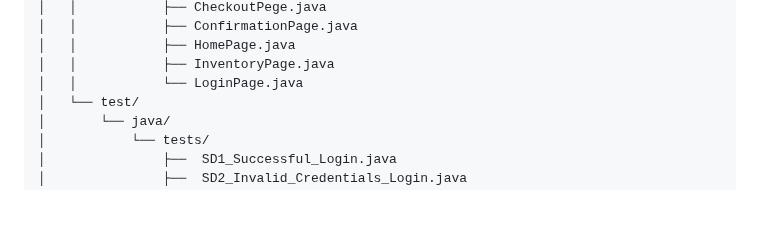
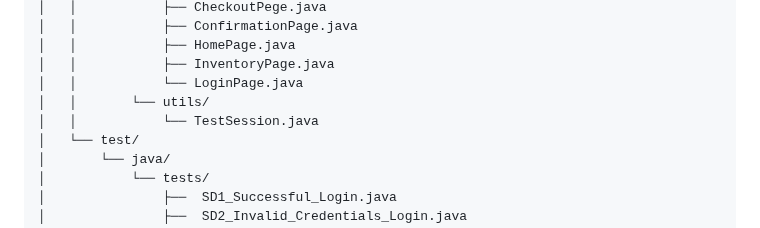
Before and after one commit to OrlandoAlPe/Selenium-Framework, a Markdown page: README.md, the part around the change. Drawn GitHub-style; blank space fills up the shorter version.

Commit message:
Update README.md
FIle tree updated

```diff
--- a/README.md
+++ b/README.md
@@ -43,6 +43,8 @@ saucedemo-automation/
 │   │           ├── HomePage.java
 │   │           ├── InventoryPage.java
 │   │           └── LoginPage.java
+│   │       └── utils/
+│   │           └── TestSession.java
 │   └── test/
 │       └── java/
 │           └── tests/
```
